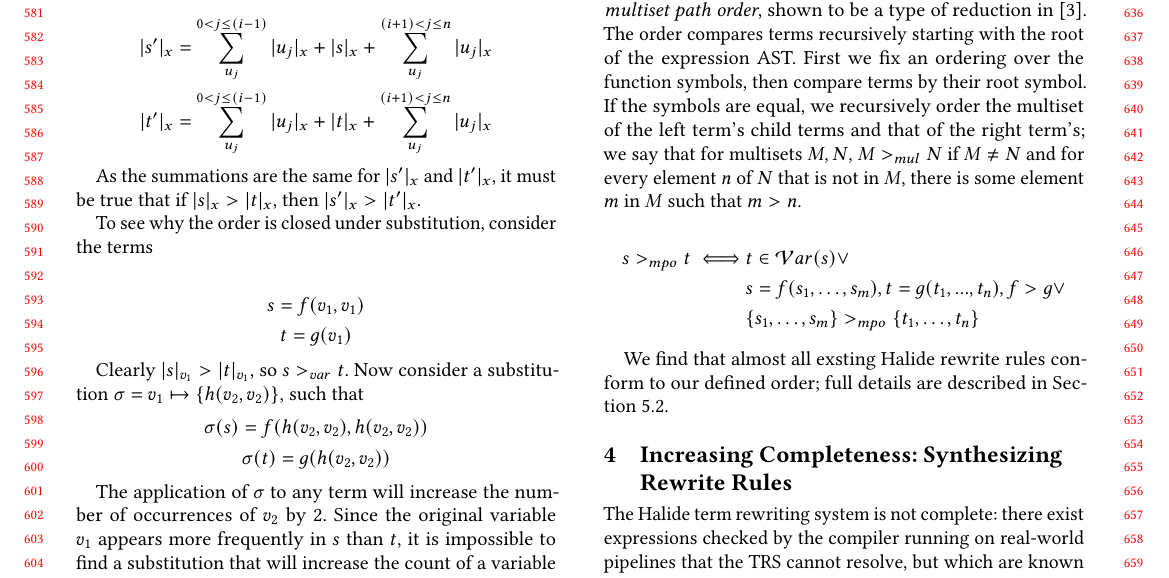
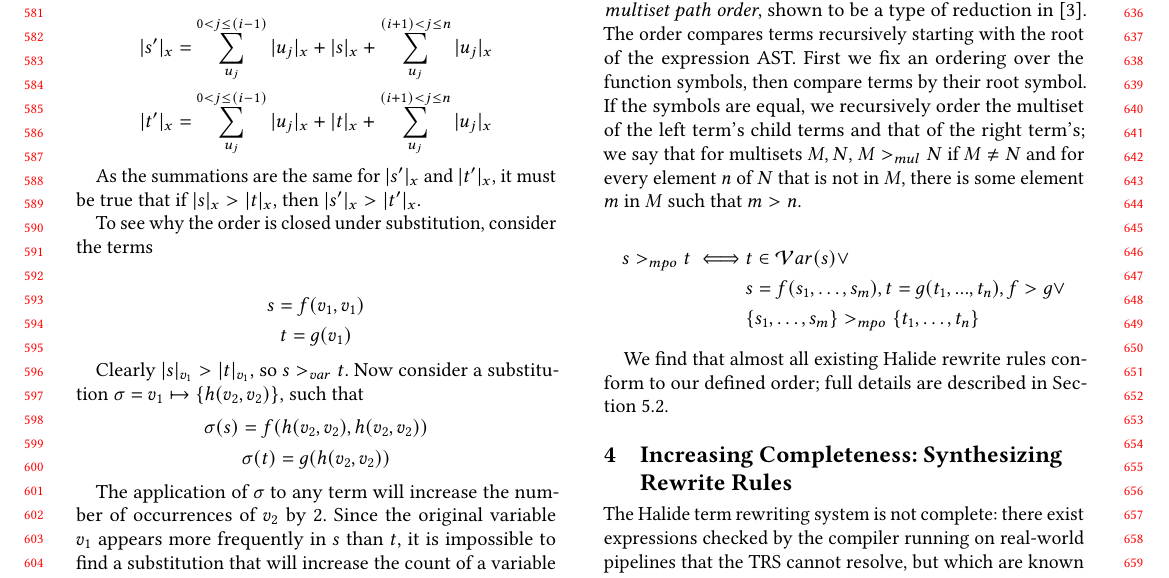
Before and after one commit to jn80842/synthsimplifierpaper, a LaTeX paper (main.tex): part of page 6 of 13, cut so that both start at the same text. Compiled offline with pdfLaTeX.

Commit message:
typo fix

```diff
--- a/main.tex
+++ b/main.tex
@@ -851,7 +851,7 @@ s >_{mpo} t \iff & t \in \mathcal{V}ar(s) \vee \\
 \end{split}
 \end{equation*}
 
-We find that almost all exsting Halide rewrite rules conform to our defined order;
+We find that almost all existing Halide rewrite rules conform to our defined order;
 full details are described in Section~\ref{sec:eval-correctness}.
 %We find that all but \NumOrderingProblems of the existing Halide TRS rules conform to our defined order. We benchmark after removing these non-compliant rules and find no appreciable decrease in performance; we describe the results of our ordering experiment in Section~\ref{sec:eval-correctness}.
 
```
